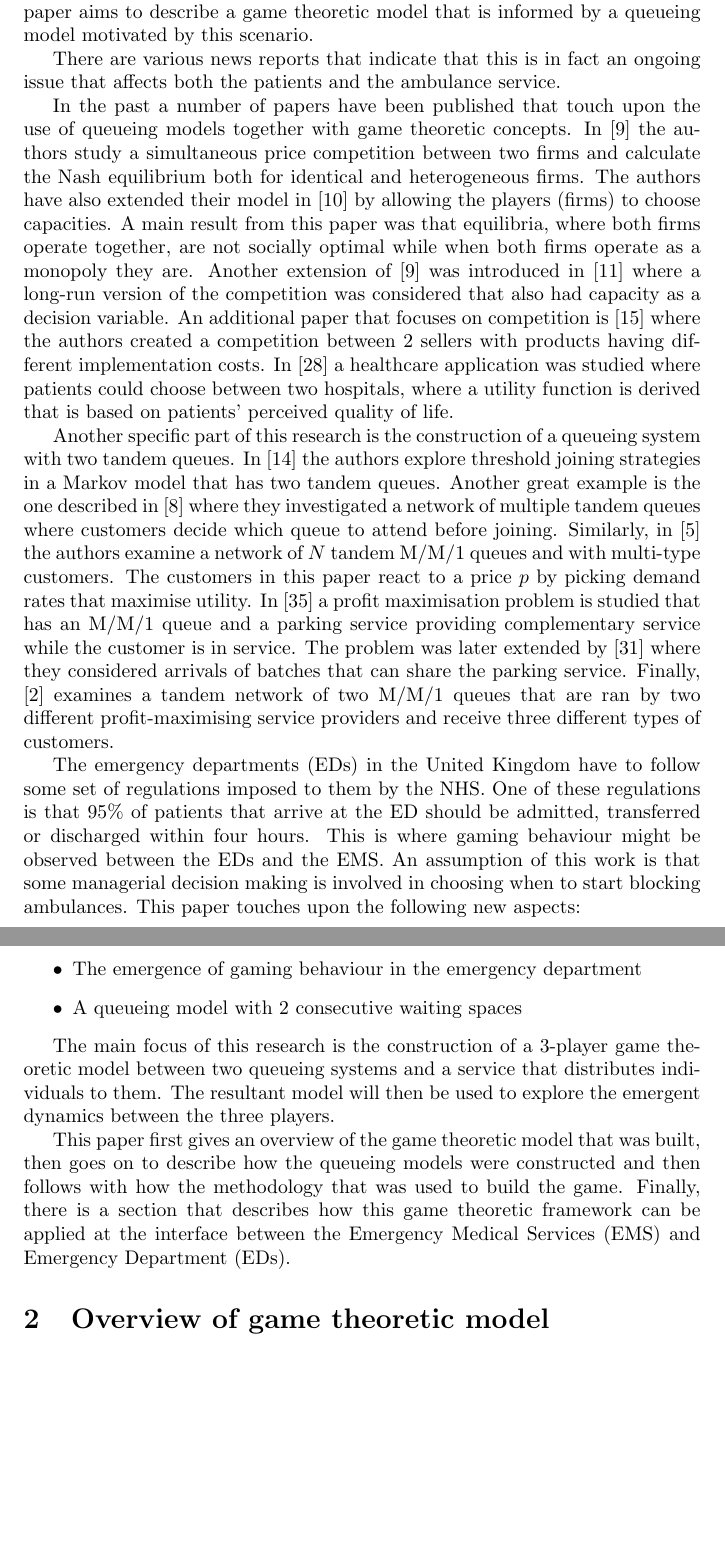
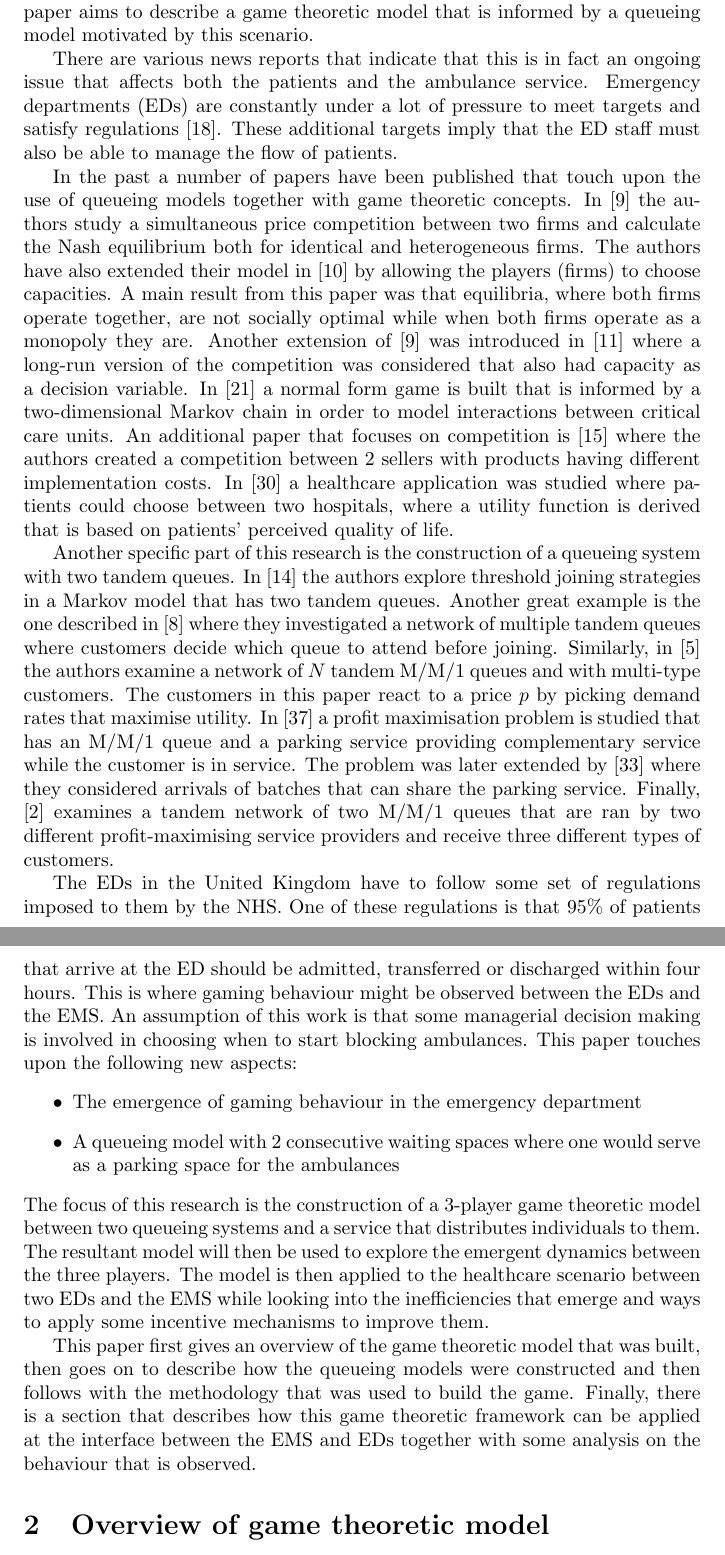
Before and after one commit to MichalisPanayides/ED-EMS-game-paper, a LaTeX document (main.tex, which reads sections/introduction/main.tex): two parts of pages 3 and 4 of 51 before the commit and two parts of pages 3 and 4 of 52 after it, joined at a grey line, cut so that both start at the same text, the shorter picture padded with empty space. Compiled offline with pdfLaTeX.

Commit message:
Minor changes
- Remove unnecessary comments
- Apply suggestions based on alex and proselint
- Reference a paper on ED pressures
- Reference paper on 2-dimensional Markov model with game theory
- Clearly state the objective and the "so what?"
- Other minor changes

```diff
--- a/sections/introduction/main.tex
+++ b/sections/introduction/main.tex
@@ -26,12 +9,14 @@ will be stuck waiting for an ambulance.
 This paper aims to describe a game theoretic model that is informed by a
 queueing model motivated by this scenario.
 
-% 2.1 Problem driven Literature
 There are various news reports that indicate that this is in fact an ongoing
 issue that affects both the patients and the ambulance service.
-% TODO: Reference papers/news reports
+Emergency departments (EDs) are constantly under a lot of pressure to meet
+targets and satisfy regulations \cite{EmergencyDepartmentWinterPressures}.
+These additional targets imply that the ED staff must also be able to manage
+the flow of patients.
+% TODO: Reference papers/news reports + Wider search of news reports -> BMJ
 
-% 2.2 Methodology driven Literature
 In the past a number of papers have been published that touch upon the use of
 queueing models together with game theoretic concepts.
 In \cite{FirmCompetition} the authors study a simultaneous price competition
@@ -45,6 +30,9 @@ they are.
 Another extension of \cite{FirmCompetition} was introduced in
 \cite{FirmCompetitionExtension} where a long-run version of the competition was
 considered that also had capacity as a decision variable.
+In \cite{knight2017measuring} a normal form game is built that is informed by a
+two-dimensional Markov chain in order to model interactions between critical
+care units.
 An additional paper that focuses on competition is \cite{fan2009short} where
 the authors created a competition between 2 sellers with products having
 different implementation costs.
@@ -71,11 +59,10 @@ considered arrivals of batches that can share the parking service.
 Finally, \cite{afeche2007decentralized} examines a tandem network of two M/M/1
 queues that are ran by two different profit-maximising service providers and
 receive three different types of customers.
+% TODO: State the gap in the literature
 
-
-% 3.
-The emergency departments (EDs) in the United Kingdom have to follow some set
-of regulations imposed to them by the NHS.
+The EDs in the United Kingdom have to follow some set of regulations imposed to
+them by the NHS.
 One of these regulations is that 95\% of patients that arrive at the ED should
 be admitted, transferred or discharged within four hours.
 This is where gaming behaviour might be observed between the EDs and the EMS.
@@ -84,28 +71,23 @@ in choosing when to start blocking ambulances.
 This paper touches upon the following new aspects:
 \begin{itemize}
     \item The emergence of gaming behaviour in the emergency department
-    \item A queueing model with 2 consecutive waiting spaces
+    \item A queueing model with 2 consecutive waiting spaces where one would
+    serve as a parking space for the ambulances
 \end{itemize}
-
-% 4.
-The main focus of this research is the construction of a 3-player game
-theoretic model between two queueing systems and a service that distributes
-individuals to them.
+The focus of this research is the construction of a 3-player game theoretic
+model between two queueing systems and a service that distributes individuals
+to them.
 The resultant model will then be used to explore the emergent dynamics between
 the three players.
+The model is then applied to the healthcare scenario between two EDs and the
+EMS while looking into the inefficiencies that emerge and ways to apply some
+incentive mechanisms to improve them.
 
-% 5.
 This paper first gives an overview of the game theoretic model that was built,
 then goes on to describe how the queueing models were constructed and then
-follows with how the methodology that was used to build the game.
+follows with the methodology that was used to build the game.
 Finally, there is a section that describes how this game theoretic framework
-can be applied at the interface between the Emergency Medical Services (EMS)
-and Emergency Department (EDs).
+can be applied at the interface between the EMS and EDs together with some
+analysis on the behaviour that is observed.
 
 % TODO: If this is one paper remove the queueing model part
-
-
-
-
-% Paper suggested by Paul:https://www.magonlinelibrary.com/doi/pdf/10.12968/prma.2021.31.4.28?casa_token=cuKE80im0tsAAAAA%3AFYuYJsk0Qd9XLvPAaDmZVUW-BPU8xJmHGeDRRPbfdCld4cJiBs3-mmoBxewtCLtSXndrZWTbqUbe1g&
-% Paper suggested by Vince: Vince's and Izabella
```
Also changed, not shown: main.pdf, sections/introduction/main.tex (17 more changed lines).
